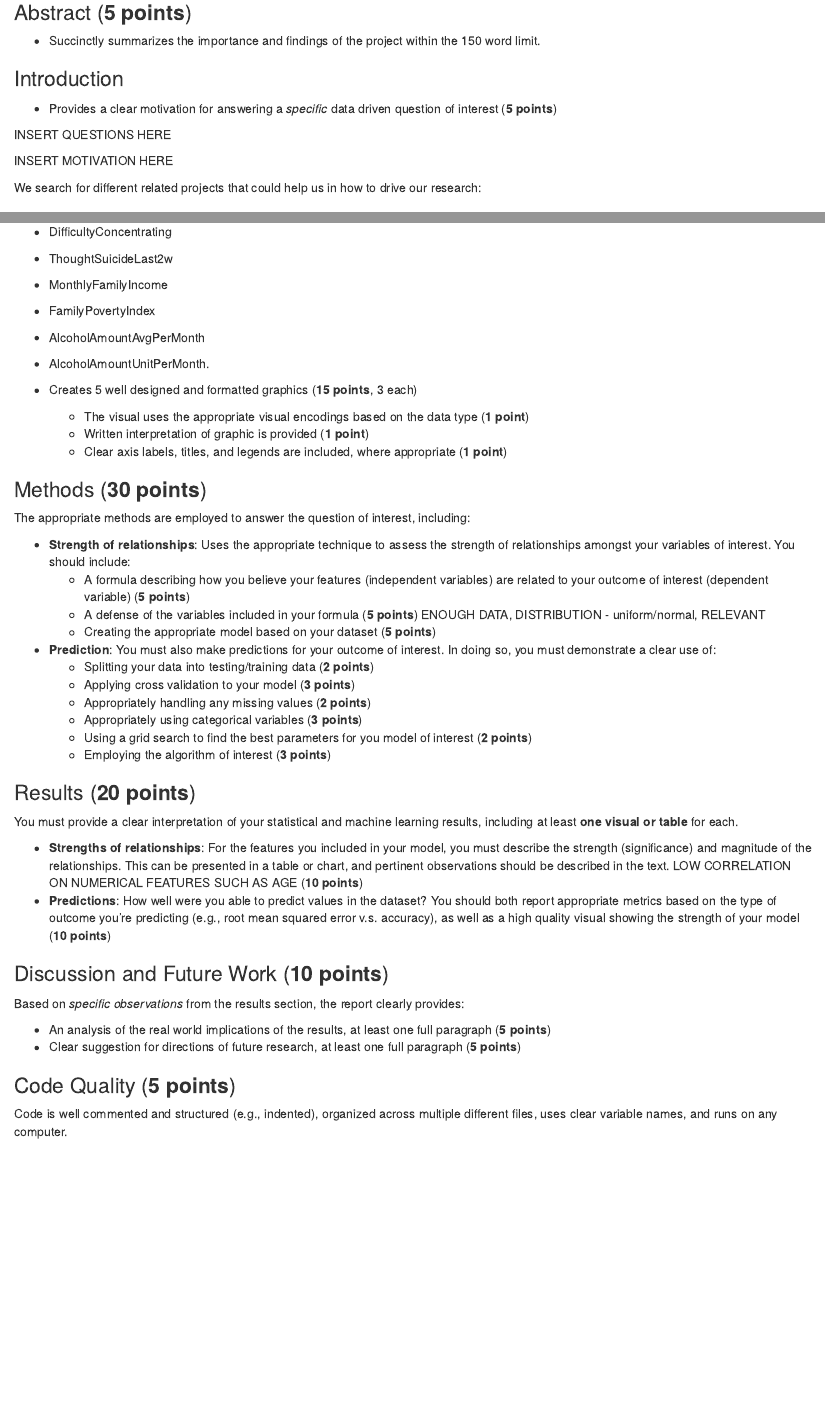
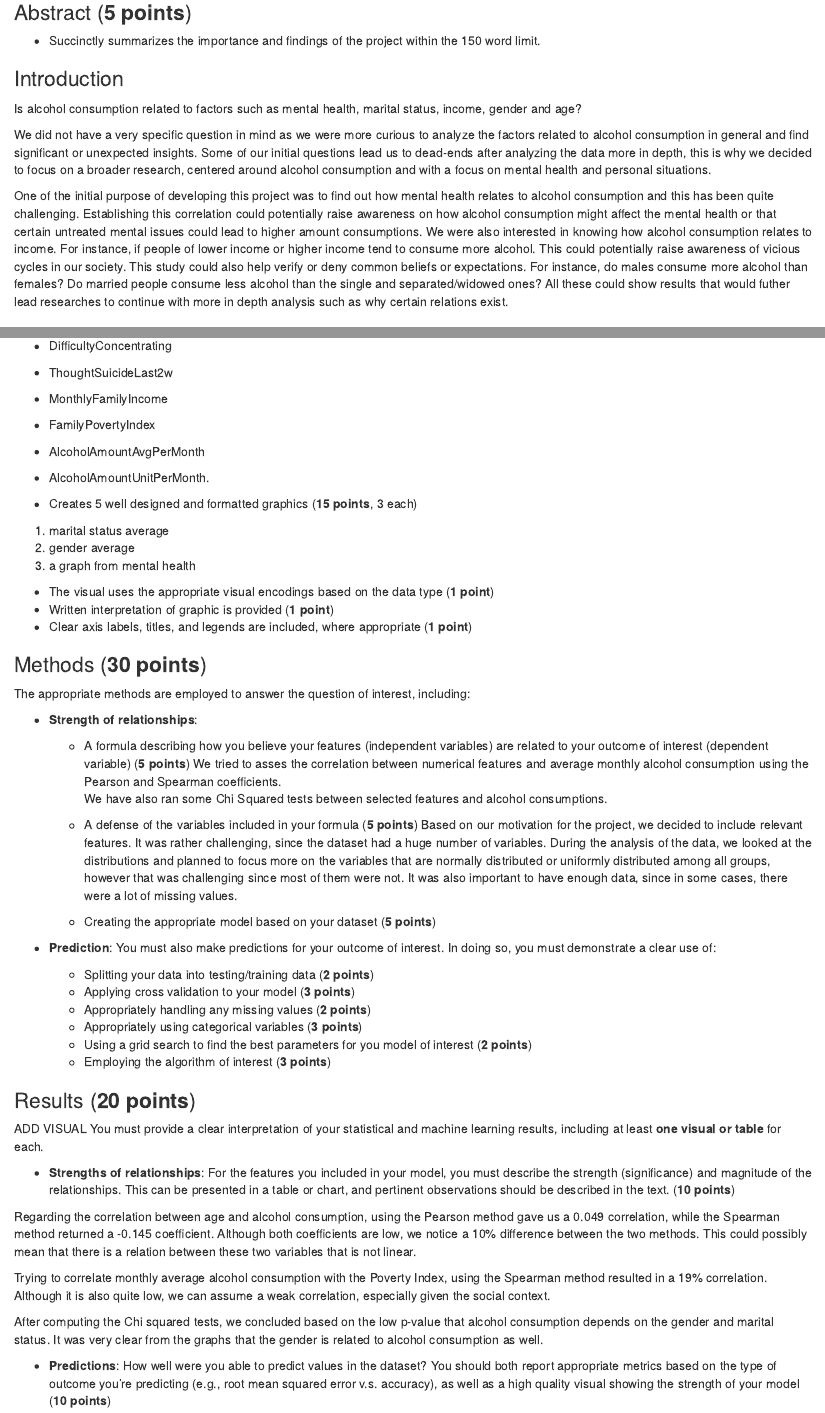
Before and after one commit to angeligareta/alcohol-consumption, an R Markdown document (src/Report.Rmd): the page in a window 1100 px wide, from 80 px down, and a second part further down, joined at a grey line. Rendered offline with R 4.5, knitr and Pandoc, with nearby package versions; some code elsewhere in the file could not run offline.

Commit message:
report updates

```diff
--- a/src/Report.Rmd
+++ b/src/Report.Rmd
@@ -15,13 +15,11 @@ source("./main.R")
 
 ### Introduction
 
-- Provides a clear motivation for answering a _specific_ data driven question of interest (**5 points**)
+Is alcohol consumption related to factors such as mental health, marital status, income, gender and age?
 
-INSERT QUESTIONS HERE
+We did not have a very specific question in mind as we were more curious to analyze the factors related to alcohol consumption in general and find significant or unexpected insights. Some of our initial questions lead us to dead-ends after analyzing the data more in depth, this is why we decided to focus on a broader research, centered around alcohol consumption and with a focus on mental health and personal situations.
 
-INSERT MOTIVATION HERE
-
-We search for different related projects that could help us in how to drive our research:
+One of the initial purpose of developing this project was to find out how mental health relates to alcohol consumption and this has been quite challenging. Establishing this correlation could potentially raise awareness on how alcohol consumption might affect the mental health or that certain untreated mental issues could lead to higher amount consumptions. We were also interested in knowing how alcohol consumption relates to income. For instance, if people of lower income or higher income tend to consume more alcohol. This could potentially raise awareness of vicious cycles in our society. This study could also help verify or deny common beliefs or expectations. For instance, do males consume more alcohol than females? Do married people consume less alcohol than the single and separated/widowed ones? All these could show results that would futher lead researches to continue with more in depth analysis such as why certain relations exist.
 
 ### Related Work
 
@@ -83,6 +81,10 @@ The dataset is divided in several sections: demographic, medications or question
 
 - Creates 5 well designed and formatted graphics (**15 points**, 3 each)
 
+1. marital status average
+2. gender average
+3. a graph from mental health
+
   - The visual uses the appropriate visual encodings based on the data type (**1 point**)
   - Written interpretation of graphic is provided (**1 point**)
   - Clear axis labels, titles, and legends are included, where appropriate (**1 point**)
@@ -91,10 +93,14 @@ The dataset is divided in several sections: demographic, medications or question
 
 The appropriate methods are employed to answer the question of interest, including:
 
-- **Strength of relationships**: Uses the appropriate technique to assess the strength of relationships amongst your variables of interest. You should include:
+- **Strength of relationships**:
+
   - A formula describing how you believe your features (independent variables) are related to your outcome of interest (dependent variable) (**5 points**)
+   We tried to asses the correlation between numerical features and average monthly alcohol consumption using the Pearson and Spearman coefficients.
+ We have also ran some Chi Squared tests between selected features and alcohol consumptions.
   - A defense of the variables included in your formula (**5 points**)
-  ENOUGH DATA, DISTRIBUTION - uniform/normal, RELEVANT
+  Based on our motivation for the project, we decided to include relevant features. It was rather challenging, since the dataset had a huge number of variables. During the analysis of the data, we looked at the distributions and planned to focus more on the variables that are normally distributed or uniformly distributed among all groups, however that was challenging since most of them were not. It was also important to have enough data, since in some cases, there were a lot of missing values.
+
   - Creating the appropriate model based on your dataset (**5 points**)
 - **Prediction**: You must also make predictions for your outcome of interest. In doing so, you must demonstrate a clear use of:
   - Splitting your data into testing/training data (**2 points**)
@@ -105,12 +111,19 @@ The appropriate methods are employed to answer the question of interest, includi
   - Employing the algorithm of interest (**3 points**)
 
 ### Results (**20 points**)
-
+ADD VISUAL
 You must provide a clear interpretation of your statistical and machine learning results, including at least **one visual or table** for each.
 
 - **Strengths of relationships**: For the features you included in your model, you must describe the strength (significance) and magnitude of the relationships. This can be presented in a table or chart, and pertinent observations should be described in the text.
-LOW CORRELATION ON NUMERICAL FEATURES SUCH AS AGE
 (**10 points**)
+
+Regarding the correlation between age and alcohol consumption, using the Pearson method gave us a 0.049 correlation, while the Spearman method returned a -0.145 coefficient. Although both coefficients are low, we notice a 10% difference between the two methods. This could possibly mean that there is a relation between these two variables that is not linear.
+
+Trying to correlate monthly average alcohol consumption with the Poverty Index, using the Spearman method resulted in a 19% correlation. Although it is also quite low, we can assume a weak correlation, especially given the social context.
+
+After computing the Chi squared tests, we concluded based on the low p-value that alcohol consumption depends on the gender and marital status. It was very clear from the graphs that the gender is related to alcohol consumption as well.
+
+
 - **Predictions**: How well were you able to predict values in the dataset? You should both report appropriate metrics based on the type of outcome you're predicting (e.g., root mean squared error v.s. accuracy), as well as a high quality visual showing the strength of your model (**10 points**)
 
 ### Discussion and Future Work (**10 points**)
@@ -119,7 +132,3 @@ Based on _specific observations_ from the results section, the report clearly pr
 
 - An analysis of the real world implications of the results, at least one full paragraph (**5 points**)
 - Clear suggestion for directions of future research, at least one full paragraph (**5 points**)
-
-### Code Quality (**5 points**)
-
-Code is well commented and structured (e.g., indented), organized across multiple different files, uses clear variable names, and runs on any computer.
```
